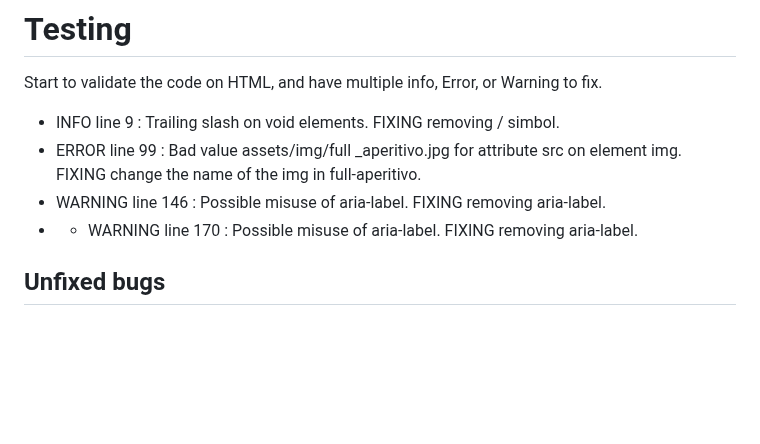
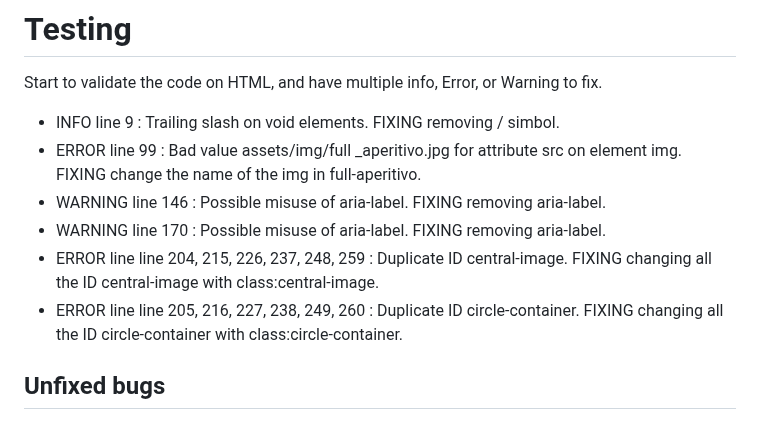
Before and after one commit to CapricornoG/Olivo, a Markdown page: README.md, the part around the change. Rendered like a GitHub page; blank space fills up the shorter version.

Commit message:
add testing content with description of errors and foxing solution

```diff
--- a/README.md
+++ b/README.md
@@ -301,7 +301,10 @@ Start to validate the code on HTML, and have multiple info, Error, or Warning to
  * INFO line 9 :  Trailing slash on void elements. FIXING removing / simbol.
  * ERROR line 99 : Bad value assets/img/full _aperitivo.jpg for attribute src on element img. FIXING change the name of the img in full-aperitivo.
  * WARNING line 146 : Possible misuse of aria-label. FIXING removing aria-label.
- * * WARNING line 170 : Possible misuse of aria-label. FIXING removing aria-label.
+ * WARNING line 170 : Possible misuse of aria-label. FIXING removing aria-label.
+ * ERROR line line 204, 215, 226, 237, 248, 259 : Duplicate ID central-image. FIXING changing all the ID central-image with class:central-image.
+* ERROR line line 205, 216, 227, 238, 249, 260 : Duplicate ID circle-container. FIXING changing all the ID circle-container with class:circle-container.
+
 ## Unfixed bugs
 
 \
```
